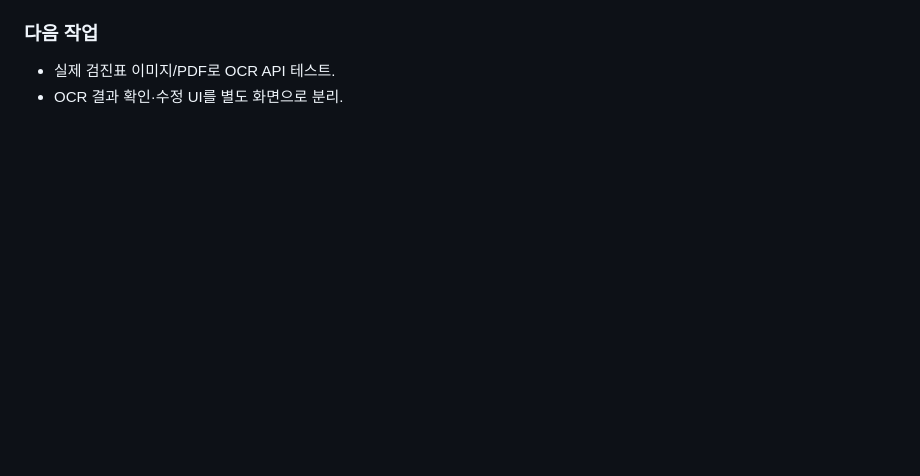
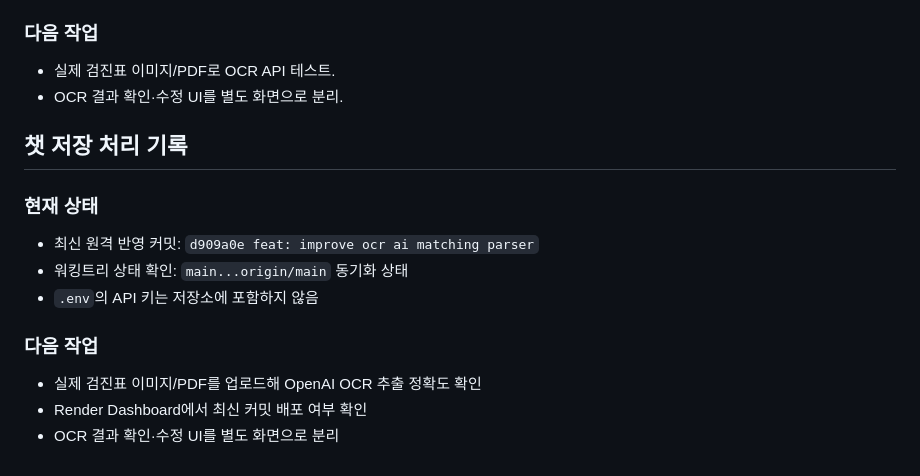
Before and after one commit to SCNULMH/healthcare, a Markdown page: docs/chat/chat_260521.md, the part around the change. Rendered like a GitHub page; blank space fills up the shorter version.

Commit message:
docs: record chat save status

```diff
--- a/docs/chat/chat_260521.md
+++ b/docs/chat/chat_260521.md
@@ -164,3 +164,15 @@
 ### 다음 작업
 - 실제 검진표 이미지/PDF로 OCR API 테스트.
 - OCR 결과 확인·수정 UI를 별도 화면으로 분리.
+
+## 챗 저장 처리 기록
+
+### 현재 상태
+- 최신 원격 반영 커밋: `d909a0e feat: improve ocr ai matching parser`
+- 워킹트리 상태 확인: `main...origin/main` 동기화 상태
+- `.env`의 API 키는 저장소에 포함하지 않음
+
+### 다음 작업
+- 실제 검진표 이미지/PDF를 업로드해 OpenAI OCR 추출 정확도 확인
+- Render Dashboard에서 최신 커밋 배포 여부 확인
+- OCR 결과 확인·수정 UI를 별도 화면으로 분리
```
